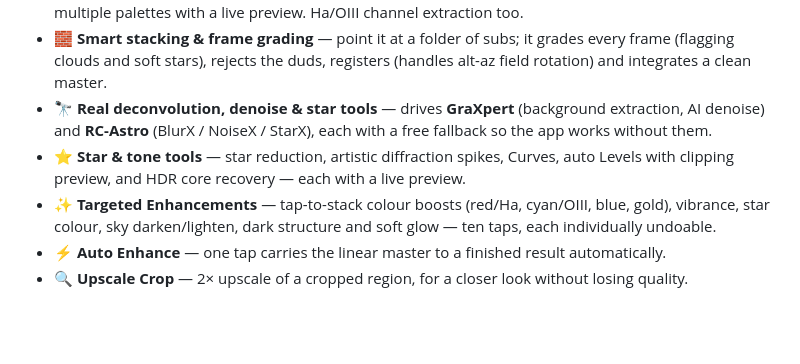
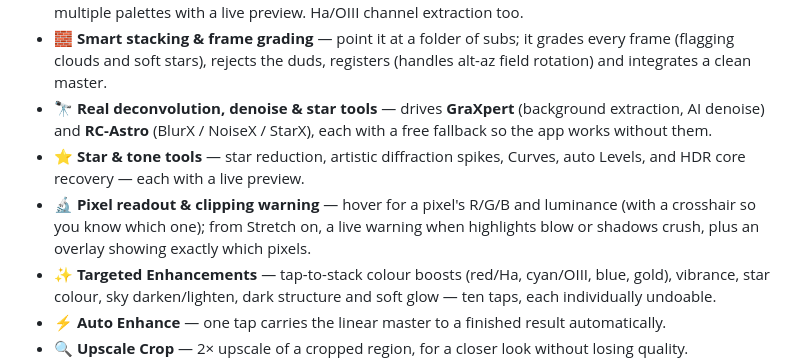
Before and after one commit to astehn/nocturne, a Markdown page: README.md, the part around the change. Drawn GitHub-style; blank space fills up the shorter version.

Commit message:
docs(readme): drop the retired Levels clipping preview; add the readout feature
The Levels-only clipping checkbox was replaced by the global clipping summary
and overlay, so 'auto Levels with clipping preview' no longer describes the app.

Co-Authored-By: Claude Opus 5 (1M context) <noreply@anthropic.com>
Claude-Session: https://claude.ai/code/session_013YjF1M5qa3jBJtLaCKeT4j

```diff
--- a/README.md
+++ b/README.md
@@ -42,7 +42,8 @@ It's beginner-friendly: it *explains* what each step does and teaches the concep
 - 🌈 **Narrowband, one press** — turn a dualband Ha/OIII master into a finished two-gas colour image (stars removed, nebula colour-mapped, stars screened back), or use the guided Narrowband tool for multiple palettes with a live preview. Ha/OIII channel extraction too.
 - 🧱 **Smart stacking & frame grading** — point it at a folder of subs; it grades every frame (flagging clouds and soft stars), rejects the duds, registers (handles alt-az field rotation) and integrates a clean master.
 - 🔭 **Real deconvolution, denoise & star tools** — drives **GraXpert** (background extraction, AI denoise) and **RC-Astro** (BlurX / NoiseX / StarX), each with a free fallback so the app works without them.
-- ⭐ **Star & tone tools** — star reduction, artistic diffraction spikes, Curves, auto Levels with clipping preview, and HDR core recovery — each with a live preview.
+- ⭐ **Star & tone tools** — star reduction, artistic diffraction spikes, Curves, auto Levels, and HDR core recovery — each with a live preview.
+- 🔬 **Pixel readout & clipping warning** — hover for a pixel's R/G/B and luminance (with a crosshair so you know which one); from Stretch on, a live warning when highlights blow or shadows crush, plus an overlay showing exactly which pixels.
 - ✨ **Targeted Enhancements** — tap-to-stack colour boosts (red/Ha, cyan/OIII, blue, gold), vibrance, star colour, sky darken/lighten, dark structure and soft glow — ten taps, each individually undoable.
 - ⚡ **Auto Enhance** — one tap carries the linear master to a finished result automatically.
 - 🔍 **Upscale Crop** — 2× upscale of a cropped region, for a closer look without losing quality.
```
